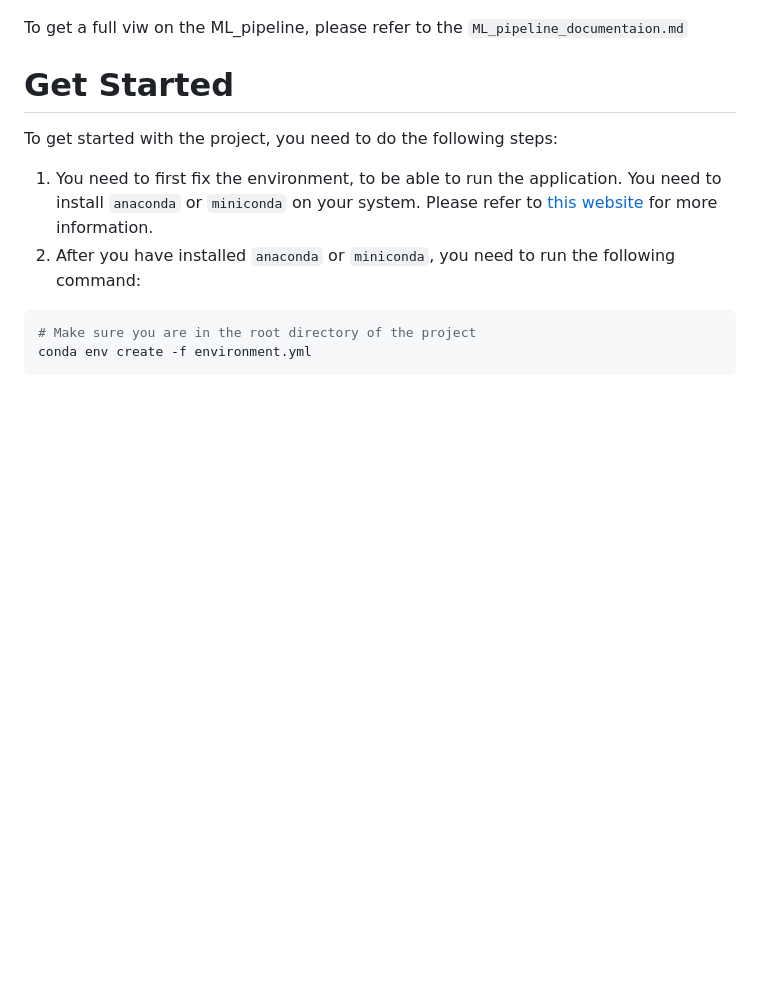
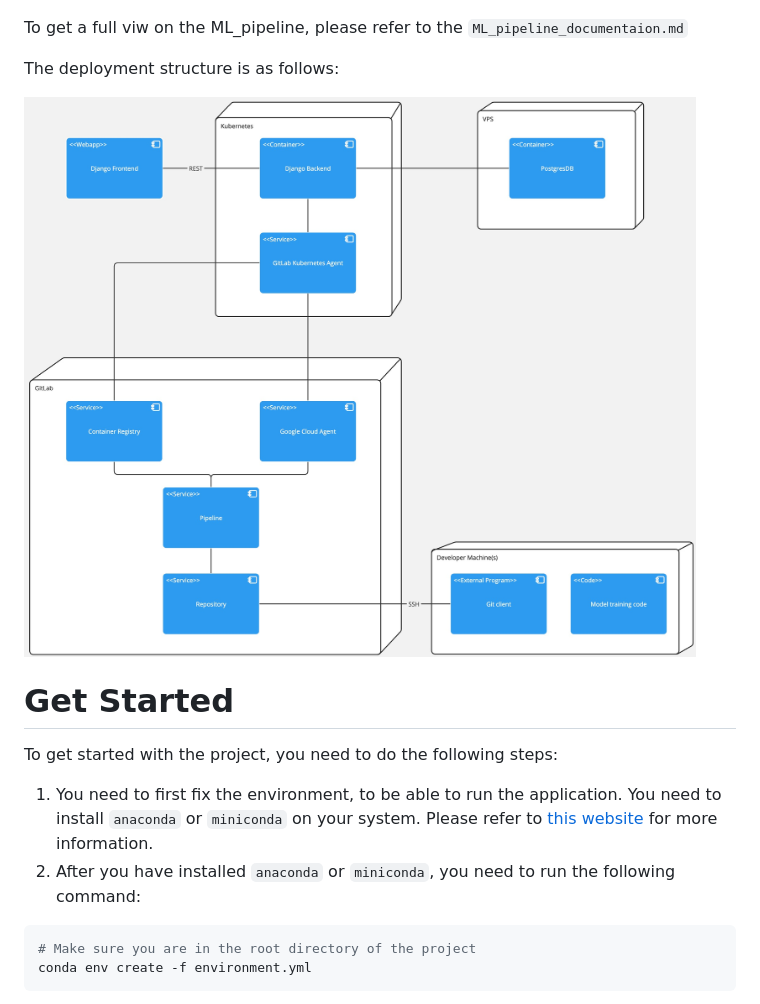
Before and after one commit to jnsltk/fraud_detection, a Markdown page: README.md, the part around the change. Rendered like a GitHub page; blank space fills up the shorter version.

Commit message:
Add deployment diagram

```diff
--- a/README.md
+++ b/README.md
@@ -43,6 +43,10 @@ We make use of a client/server architecture since we have a web application. Sin
 
 To get a full viw on the ML_pipeline, please refer to the `ML_pipeline_documentaion.md`
 
+The deployment structure is as follows:
+
+![Deployment_diagram](assets/deployment_diagram.jpg)
+
 # Get Started
 
 To get started with the project, you need to do the following steps:
```
